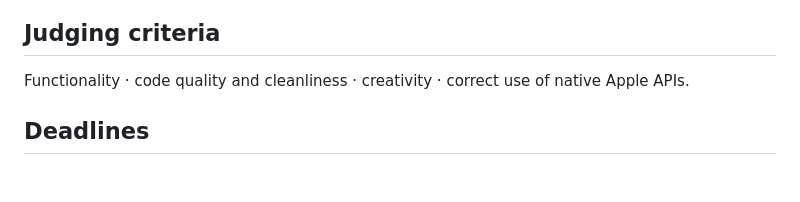
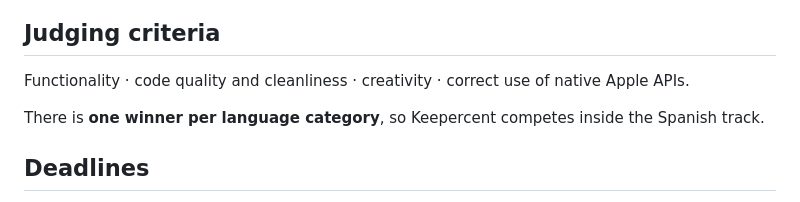
Before and after one commit to tomioliveres/keepercent, a Markdown page: CLAUDE.md, the part around the change. Drawn GitHub-style; blank space fills up the shorter version.

Commit message:
docs: note that there is one winner per language category

```diff
--- a/CLAUDE.md
+++ b/CLAUDE.md
@@ -26,6 +26,8 @@ Product definition and plan: [docs/mvp.md](docs/mvp.md) · Task tracking: [odd/t
 
 Functionality · code quality and cleanliness · creativity · correct use of native Apple APIs.
 
+There is **one winner per language category**, so Keepercent competes inside the Spanish track.
+
 ## Deadlines
 
 - Personal deadline: **Friday Sep 25, 2026** (no availability on the weekend).
```
